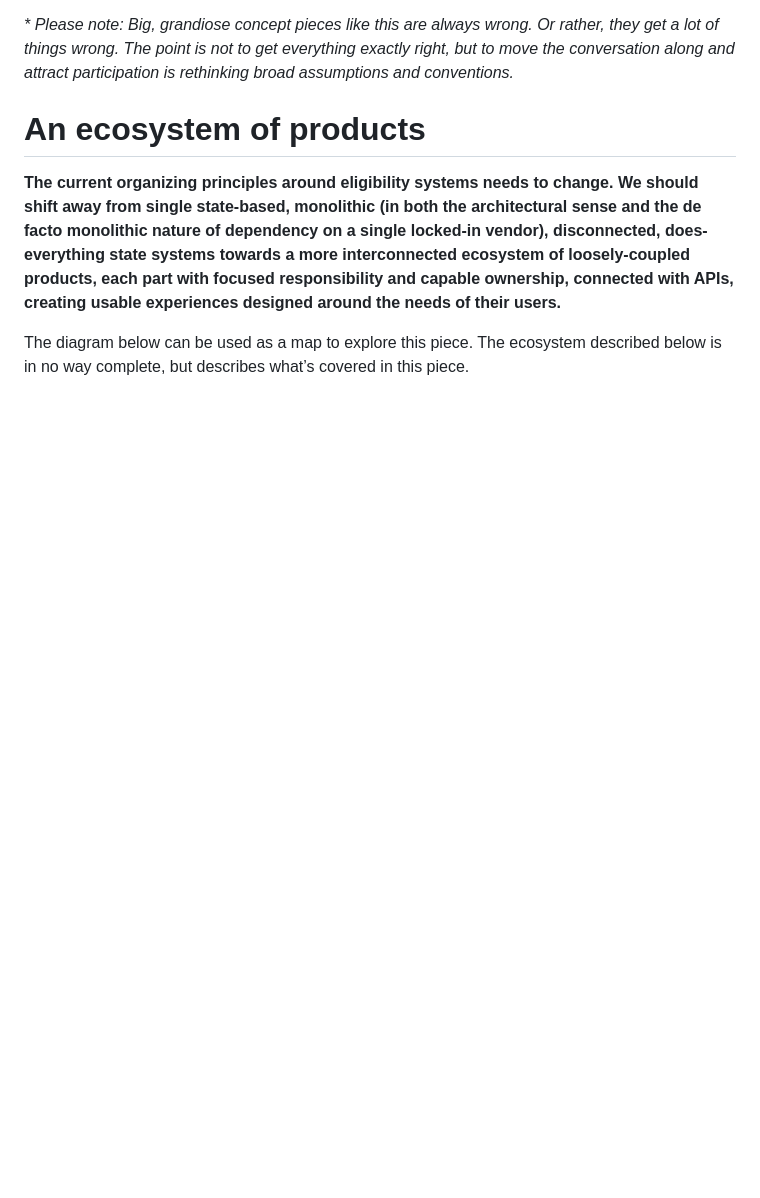
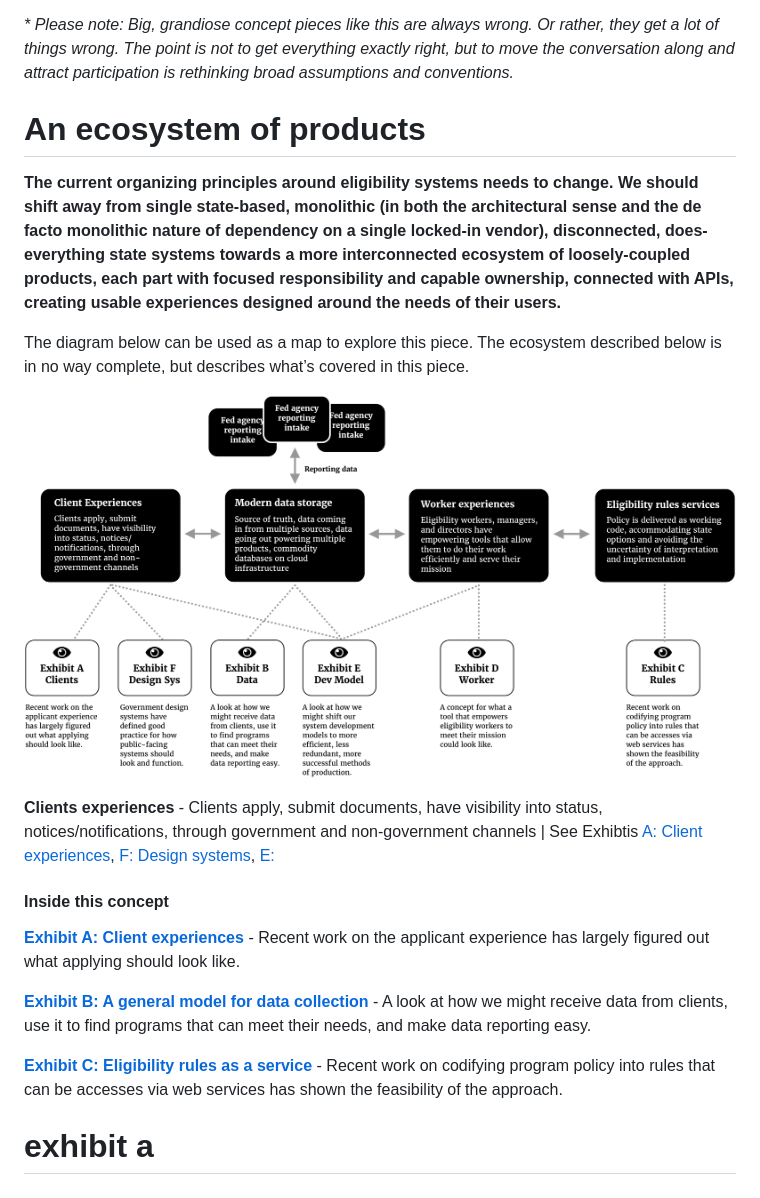
Before and after one commit to 18F/state-worker-app-concept, a Markdown page: concept.md, the part around the change printed below. Drawn GitHub-style; pictures changed too: concept_assets/2_diagram.png (added); blank space fills up the shorter version.

```diff
--- a/concept.md
+++ b/concept.md
@@ -22,3 +32,18 @@ _* Please note: Big, grandiose concept pieces like this are always wrong. Or rat
 **The current organizing principles around eligibility systems needs to change. We should shift away from single state-based, monolithic (in both the architectural sense and the de facto monolithic nature of dependency on a single locked-in vendor), disconnected, does-everything state systems towards a more interconnected ecosystem of loosely-coupled products, each part with focused responsibility and capable ownership, connected with APIs, creating usable experiences designed around the needs of their users.**
 
 The diagram below can be used as a map to explore this piece. The ecosystem described below is in no way complete, but describes what’s covered in this piece.
+
+![image](/concept_assets/2_diagram.png)
+
+**Clients experiences** - Clients apply, submit documents, have visibility into status, notices/notifications, through government and non-government channels | See Exhibtis [ A: Client experiences](#exhibita), [F: Design systems](#exhibitf), [E:](#exhibite)
+
+#### Inside this concept
+
+[**Exhibit A: Client experiences**](#exhibit-a) - Recent work on the applicant experience has largely figured out what applying should look like.
+
+[**Exhibit B: A general model for data collection**](#exhibitb) - A look at how we might receive data from clients, use it to find programs that can meet their needs, and make data reporting easy.
+
+[**Exhibit C: Eligibility rules
+as a service**](#exhibitc) - Recent work on codifying program policy into rules that can be accesses via web services has shown the feasibility of the approach.
+
+# exhibit a
```
Also changed, not shown: other parts of concept.md (+17 -7 lines).
